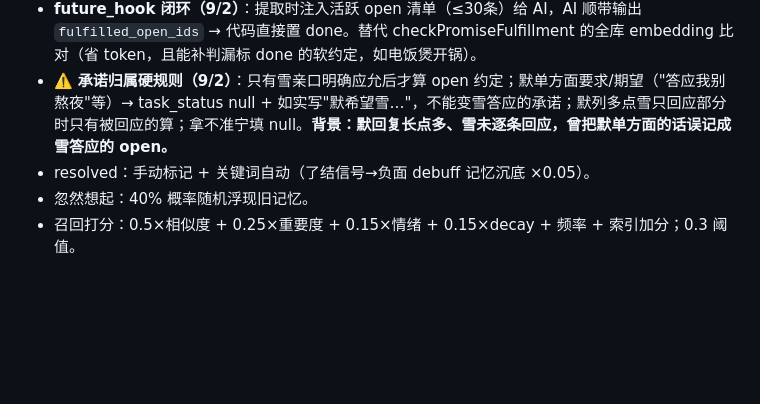
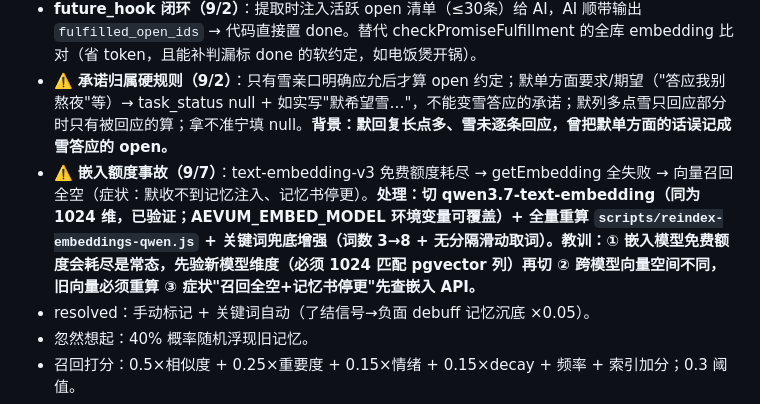
Before and after one commit to Xue9702/Mo-Home, a Markdown page: docs/会话备忘.md, the part around the change. Drawn GitHub-style; blank space fills up the shorter version.

Commit message:
docs: 嵌入额度事故备忘

```diff
--- a/docs/会话备忘.md
+++ b/docs/会话备忘.md
@@ -44,6 +44,7 @@
 - ⚠️ **角色混淆坑（9/2 修复 + 9/2 纠偏）**：LLM 生成记忆书 summary 时把 AGENT(默) 的亲密内容错写成"Xylos/X"→ 默召回误会。**存储规范：记忆全程第三人称本名（默/雪/Xylos），Xylos/X 保留本名不改写**；只有召回展示时 perspectiveConvert 才把"默→我、雪→夫人"（Xylos 保留）。实现：① `AEVUM_ROLE_MAP_TEXT` 人物关系表注入记忆书整理/追加提示词（Xylos=系统开发者角色，防混淆但**不改名**）② 提取器 owner：Xylos/X→OTHER（防当成 AGENT）；content 里默/雪用 {AGENT}/{USER}，Xylos 写本名 ③ `storageClean()` 入库占位符→本名（{AGENT}→默/{USER}→雪/{OTHER}→Xylos），summary 入库/追加写回用它（**不用 perspectiveConvert，那会把存储转成第一人称**）④ book 93 已重写为第三人称本名。**教训：存储=第三人称本名，展示才转视角；Xylos 是默认识的角色不是匿名管家。**
 - **future_hook 闭环（9/2）**：提取时注入活跃 open 清单（≤30条）给 AI，AI 顺带输出 `fulfilled_open_ids` → 代码直接置 done。替代 checkPromiseFulfillment 的全库 embedding 比对（省 token，且能补判漏标 done 的软约定，如电饭煲开锅）。
 - ⚠️ **承诺归属硬规则（9/2）**：只有雪亲口明确应允后才算 open 约定；默单方面要求/期望（"答应我别熬夜"等）→ task_status null + 如实写"默希望雪…"，不能变雪答应的承诺；默列多点雪只回应部分时只有被回应的算；拿不准宁填 null。**背景：默回复长点多、雪未逐条回应，曾把默单方面的话误记成雪答应的 open。**
+- ⚠️ **嵌入额度事故（9/7）**：text-embedding-v3 免费额度耗尽 → getEmbedding 全失败 → 向量召回全空（症状：默收不到记忆注入、记忆书停更）。**处理：切 qwen3.7-text-embedding（同为 1024 维，已验证；AEVUM_EMBED_MODEL 环境变量可覆盖）+ 全量重算 `scripts/reindex-embeddings-qwen.js` + 关键词兜底增强（词数 3→8 + 无分隔滑动取词）。教训：① 嵌入模型免费额度会耗尽是常态，先验新模型维度（必须 1024 匹配 pgvector 列）再切 ② 跨模型向量空间不同，旧向量必须重算 ③ 症状"召回全空+记忆书停更"先查嵌入 API。**
 - resolved：手动标记 + 关键词自动（了结信号→负面 debuff 记忆沉底 ×0.05）。
 - 忽然想起：40% 概率随机浮现旧记忆。
 - 召回打分：0.5×相似度 + 0.25×重要度 + 0.15×情绪 + 0.15×decay + 频率 + 索引加分；0.3 阈值。
```
